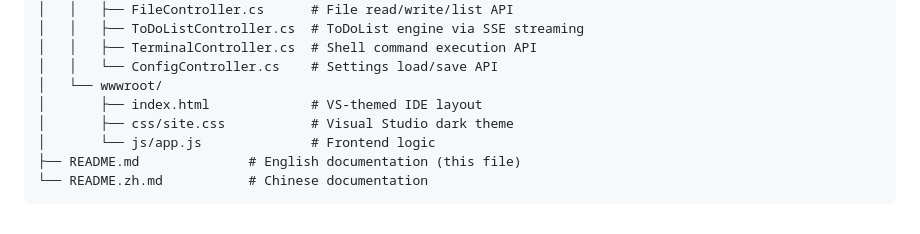
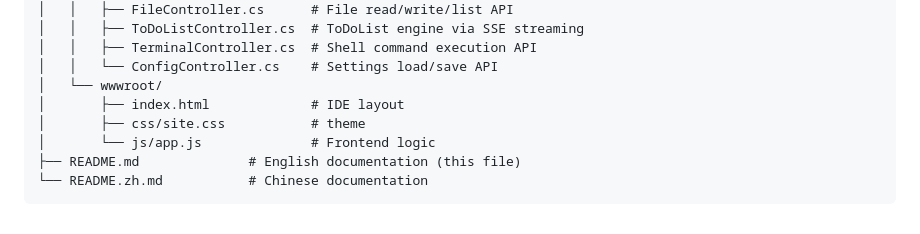
Before and after one commit to slacksoft/ToDoAI, a Markdown page: README.md, the part around the change. Rendered like a GitHub page.

```diff
--- a/README.md
+++ b/README.md
@@ -102,8 +102,8 @@ ToDoAI/
 │   │   ├── TerminalController.cs  # Shell command execution API
 │   │   └── ConfigController.cs    # Settings load/save API
 │   └── wwwroot/
-│       ├── index.html             # VS-themed IDE layout
-│       ├── css/site.css           # Visual Studio dark theme
+│       ├── index.html             # IDE layout
+│       ├── css/site.css           # theme
 │       └── js/app.js              # Frontend logic
 ├── README.md              # English documentation (this file)
 └── README.zh.md           # Chinese documentation
```
